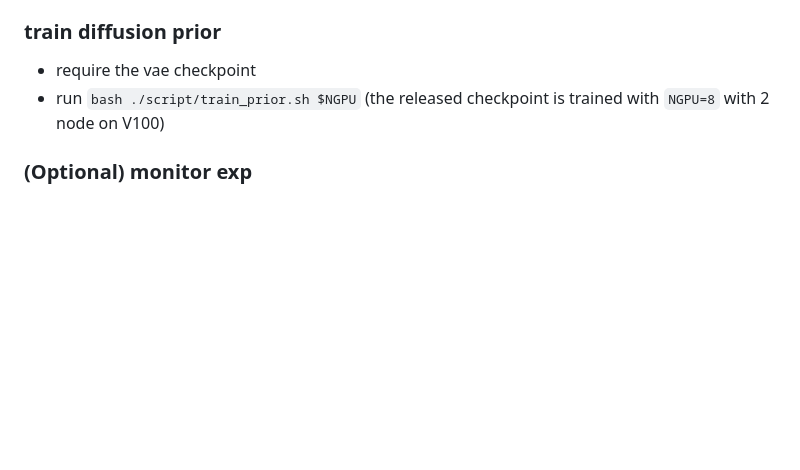
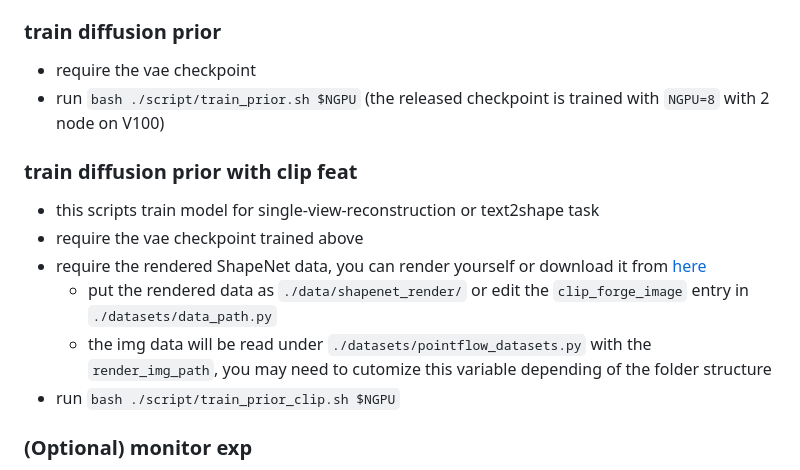
Before and after one commit to nv-tlabs/LION, a Markdown page: README.md, the part around the change. GitHub-like rendering; blank space fills up the shorter version.

Commit message:
add instruct for clip prior

````diff
--- a/README.md
+++ b/README.md
@@ -65,6 +65,14 @@ run `python demo.py`, will load the released text2shape model on hugging face an
 * require the vae checkpoint
 * run `bash ./script/train_prior.sh $NGPU` (the released checkpoint is trained with `NGPU=8` with 2 node on V100)
 
+### train diffusion prior with clip feat
+* this scripts train model for single-view-reconstruction or text2shape task
+* require the vae checkpoint trained above
+* require the rendered ShapeNet data, you can render yourself or download it from [here](https://github.com/autonomousvision/occupancy_networks#preprocessed-data)
+    * put the rendered data as `./data/shapenet_render/` or edit the `clip_forge_image` entry in `./datasets/data_path.py`
+    * the img data will be read under `./datasets/pointflow_datasets.py` with the `render_img_path`, you may need to cutomize this variable depending of the folder structure
+* run `bash ./script/train_prior_clip.sh $NGPU`
+
 ### (Optional) monitor exp
 * (tested) use comet-ml: need to add a file `.comet_api` under this `LION` folder, example of the `.comet_api` file:
 ```
````
